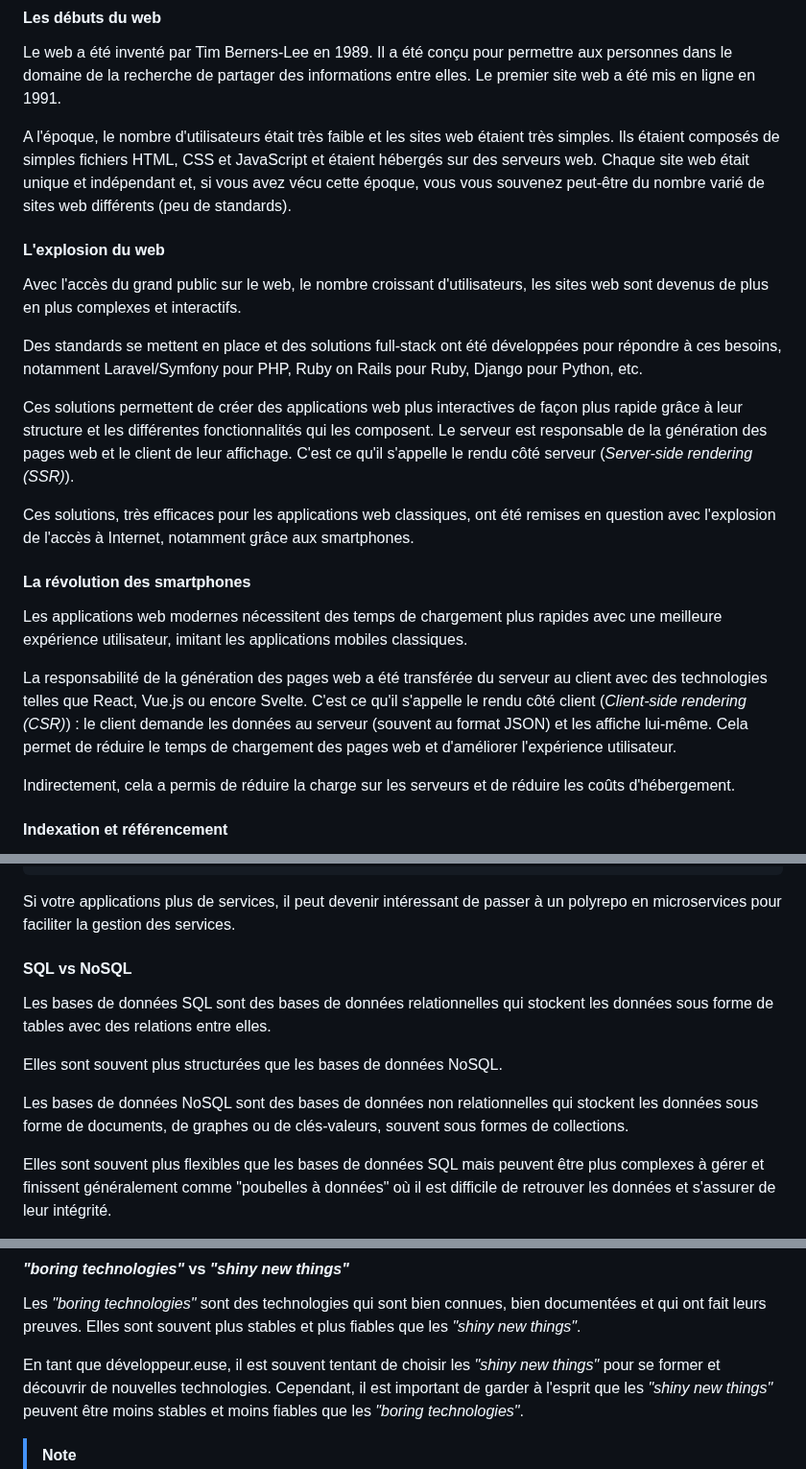
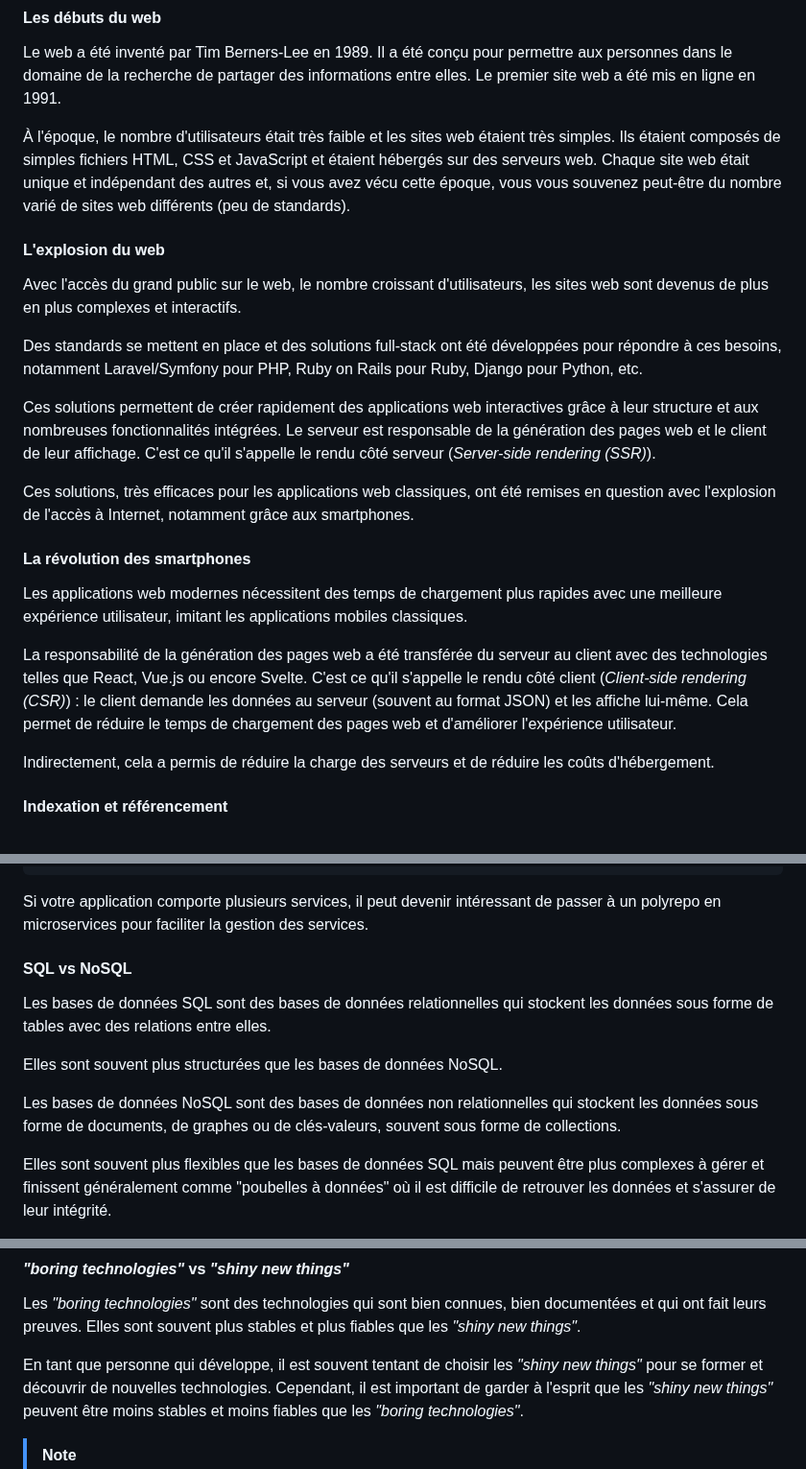
Before and after one commit to heig-vd-mvp-course/heig-vd-mvp-course, a Markdown page: 07-cours-identification-et-choix-dune-stack-technologique/02-support-de-cours/README.md, 3 parts joined by grey strips. Shown at 96% size. Drawn GitHub-style.

Commit message:
Correction de la formulation et amélioration de la clarté dans le README sur les technologies web

````diff
--- a/07-cours-identification-et-choix-dune-stack-technologique/02-support-de-cours/README.md
+++ b/07-cours-identification-et-choix-dune-stack-technologique/02-support-de-cours/README.md
@@ -74,11 +74,11 @@ Le web a été inventé par Tim Berners-Lee en 1989. Il a été conçu pour perm
 aux personnes dans le domaine de la recherche de partager des informations entre
 elles. Le premier site web a été mis en ligne en 1991.
 
-A l'époque, le nombre d'utilisateurs était très faible et les sites web étaient
+À l'époque, le nombre d'utilisateurs était très faible et les sites web étaient
 très simples. Ils étaient composés de simples fichiers HTML, CSS et JavaScript
 et étaient hébergés sur des serveurs web. Chaque site web était unique et
-indépendant et, si vous avez vécu cette époque, vous vous souvenez peut-être du
-nombre varié de sites web différents (peu de standards).
+indépendant des autres et, si vous avez vécu cette époque, vous vous souvenez
+peut-être du nombre varié de sites web différents (peu de standards).
 
 #### L'explosion du web
 
@@ -89,11 +89,10 @@ Des standards se mettent en place et des solutions full-stack ont été
 développées pour répondre à ces besoins, notamment Laravel/Symfony pour PHP,
 Ruby on Rails pour Ruby, Django pour Python, etc.
 
-Ces solutions permettent de créer des applications web plus interactives de
-façon plus rapide grâce à leur structure et les différentes fonctionnalités qui
-les composent. Le serveur est responsable de la génération des pages web et le
-client de leur affichage. C'est ce qu'il s'appelle le rendu côté serveur
-(_Server-side rendering (SSR)_).
+Ces solutions permettent de créer rapidement des applications web interactives
+grâce à leur structure et aux nombreuses fonctionnalités intégrées. Le serveur
+est responsable de la génération des pages web et le client de leur affichage.
+C'est ce qu'il s'appelle le rendu côté serveur (_Server-side rendering (SSR)_).
 
 Ces solutions, très efficaces pour les applications web classiques, ont été
 remises en question avec l'explosion de l'accès à Internet, notamment grâce aux
@@ -112,8 +111,8 @@ demande les données au serveur (souvent au format JSON) et les affiche lui-mêm
 Cela permet de réduire le temps de chargement des pages web et d'améliorer
 l'expérience utilisateur.
 
-Indirectement, cela a permis de réduire la charge sur les serveurs et de réduire
-les coûts d'hébergement.
+Indirectement, cela a permis de réduire la charge des serveurs et de réduire les
+coûts d'hébergement.
 
 #### Indexation et référencement
 
@@ -359,8 +359,8 @@ monorepo
 └── README.md
 ```
 
-Si votre applications plus de services, il peut devenir intéressant de passer à
-un polyrepo en microservices pour faciliter la gestion des services.
+Si votre application comporte plusieurs services, il peut devenir intéressant de
+passer à un polyrepo en microservices pour faciliter la gestion des services.
 
 #### SQL vs NoSQL
 
@@ -371,7 +371,7 @@ Elles sont souvent plus structurées que les bases de données NoSQL.
 
 Les bases de données NoSQL sont des bases de données non relationnelles qui
 stockent les données sous forme de documents, de graphes ou de clés-valeurs,
-souvent sous formes de collections.
+souvent sous forme de collections.
 
 Elles sont souvent plus flexibles que les bases de données SQL mais peuvent être
 plus complexes à gérer et finissent généralement comme "poubelles à données" où
@@ -393,10 +393,10 @@ Les _"boring technologies"_ sont des technologies qui sont bien connues, bien
 documentées et qui ont fait leurs preuves. Elles sont souvent plus stables et
 plus fiables que les _"shiny new things"_.
 
-En tant que développeur.euse, il est souvent tentant de choisir les _"shiny new
-things"_ pour se former et découvrir de nouvelles technologies. Cependant, il
-est important de garder à l'esprit que les _"shiny new things"_ peuvent être
-moins stables et moins fiables que les _"boring technologies"_.
+En tant que personne qui développe, il est souvent tentant de choisir les
+_"shiny new things"_ pour se former et découvrir de nouvelles technologies.
+Cependant, il est important de garder à l'esprit que les _"shiny new things"_
+peuvent être moins stables et moins fiables que les _"boring technologies"_.
 
 > [!NOTE]
 >
````
Also changed, not shown: other parts of 07-cours-identification-et-choix-dune-stack-technologique/02-support-de-cours/README.md (+1 -0 lines).
